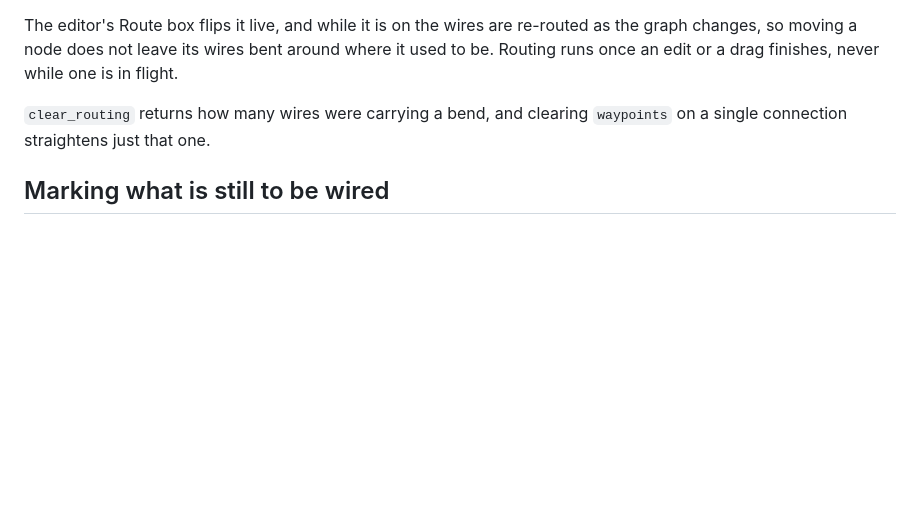
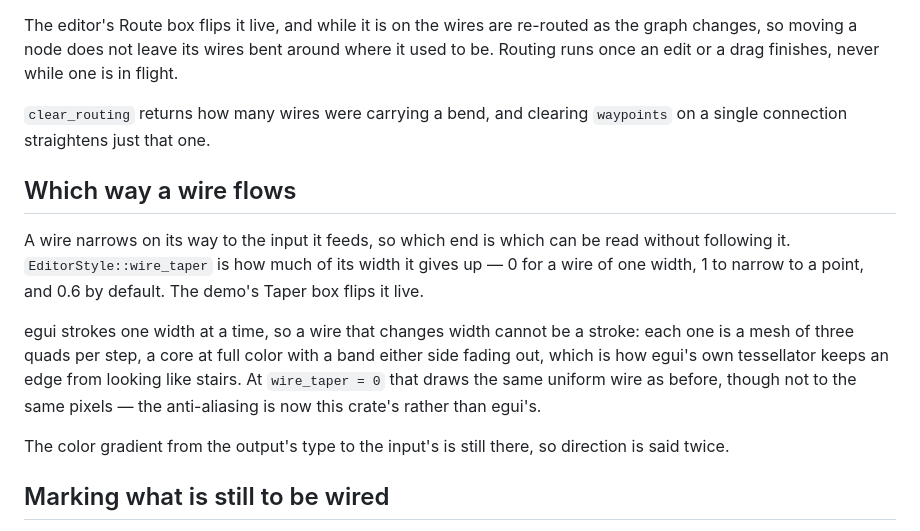
Before and after one commit to ahenshaw/nodez, a Markdown page: README.md, the part around the change. Rendered like a GitHub page; blank space fills up the shorter version.

```diff
--- a/README.md
+++ b/README.md
@@ -382,6 +382,23 @@ never while one is in flight.
 `clear_routing` returns how many wires were carrying a bend, and clearing
 `waypoints` on a single connection straightens just that one.
 
+## Which way a wire flows
+
+A wire narrows on its way to the input it feeds, so which end is which can be
+read without following it. `EditorStyle::wire_taper` is how much of its width
+it gives up — 0 for a wire of one width, 1 to narrow to a point, and 0.6 by
+default. The demo's Taper box flips it live.
+
+egui strokes one width at a time, so a wire that changes width cannot be a
+stroke: each one is a mesh of three quads per step, a core at full color with
+a band either side fading out, which is how egui's own tessellator keeps an
+edge from looking like stairs. At `wire_taper = 0` that draws the same
+uniform wire as before, though not to the same pixels — the anti-aliasing is
+now this crate's rather than egui's.
+
+The color gradient from the output's type to the input's is still there, so
+direction is said twice.
+
 ## Marking what is still to be wired
 
 An input that has to be wired and is not gets marked: the node's outline, a
```
Also changed, not shown: CHANGELOG.md (+10 -0 lines), docs/blender_nodes.png, docs/futuresdr.png, docs/gnuradio.png, docs/quickstart.png, docs/screenshot.png, 3 other files.
